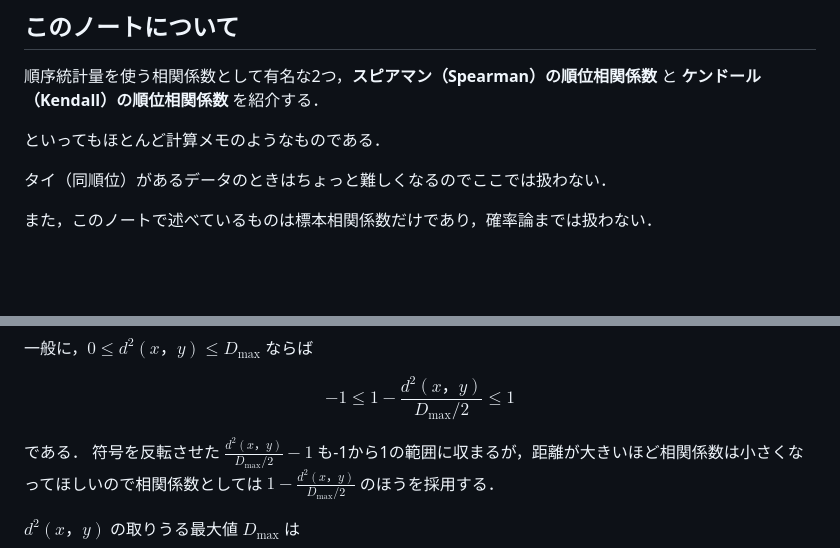
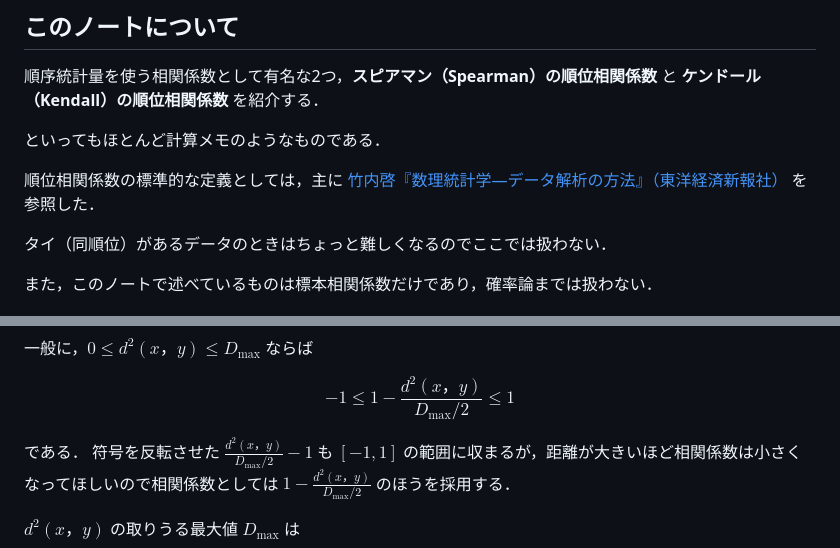
Before and after one commit to abikoushi/Zenn_content, a Markdown page: articles/rank_corr_intro.md, 2 parts joined by grey strips. GitHub-like rendering; blank space fills up the shorter version.

```diff
--- a/articles/rank_corr_intro.md
+++ b/articles/rank_corr_intro.md
@@ -11,6 +11,8 @@ published: true
 順序統計量を使う相関係数として有名な2つ，**スピアマン（Spearman）の順位相関係数** と **ケンドール（Kendall）の順位相関係数** を紹介する．
 
 といってもほとんど計算メモのようなものである．
+
+順位相関係数の標準的な定義としては，主に [竹内啓『数理統計学―データ解析の方法』（東洋経済新報社）](https://books.google.co.jp/books/about/数理統計学.html?id=fSo8DwAAQBAJ&redir_esc=y) を参照した．
 
 タイ（同順位）があるデータのときはちょっと難しくなるのでここでは扱わない．
 
@@ -156,7 +170,7 @@ $$
 -1 \le 1 - \frac{d^2(x，y)}{D_{\max}/2} \le 1 \tag{I}
 $$
 
-である． 符号を反転させた $\frac{d^2(x，y)}{D_{\max}/2}-1$ も-1から1の範囲に収まるが，距離が大きいほど相関係数は小さくなってほしいので相関係数としては $1 - \frac{d^2(x，y)}{D_{\max}/2}$ のほうを採用する．
+である． 符号を反転させた $\frac{d^2(x，y)}{D_{\max}/2}-1$ も $[-1,1]$ の範囲に収まるが，距離が大きいほど相関係数は小さくなってほしいので相関係数としては $1 - \frac{d^2(x，y)}{D_{\max}/2}$ のほうを採用する．
 
 $d^2(x，y)$ の取りうる最大値 $D_{\max}$ は
 
```
Also changed, not shown: other parts of articles/rank_corr_intro.md (+25 -11 lines).
